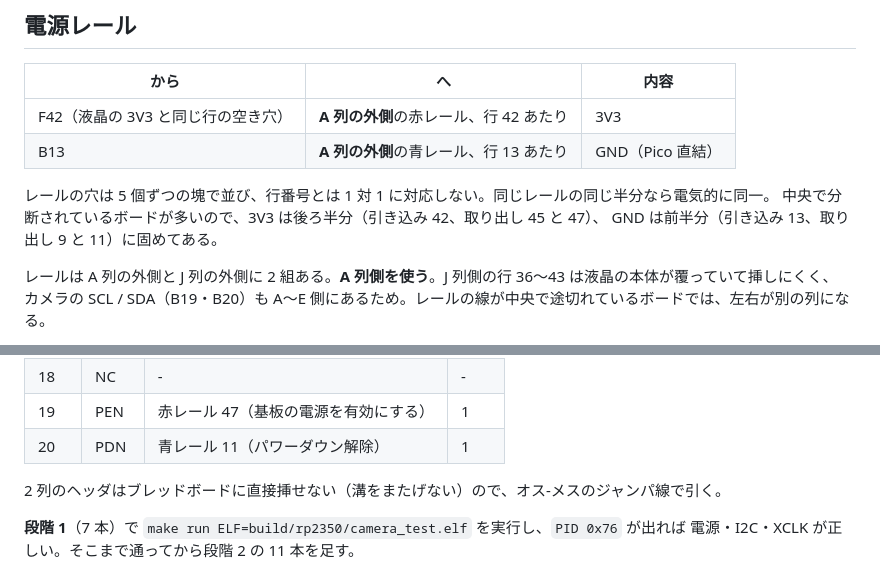
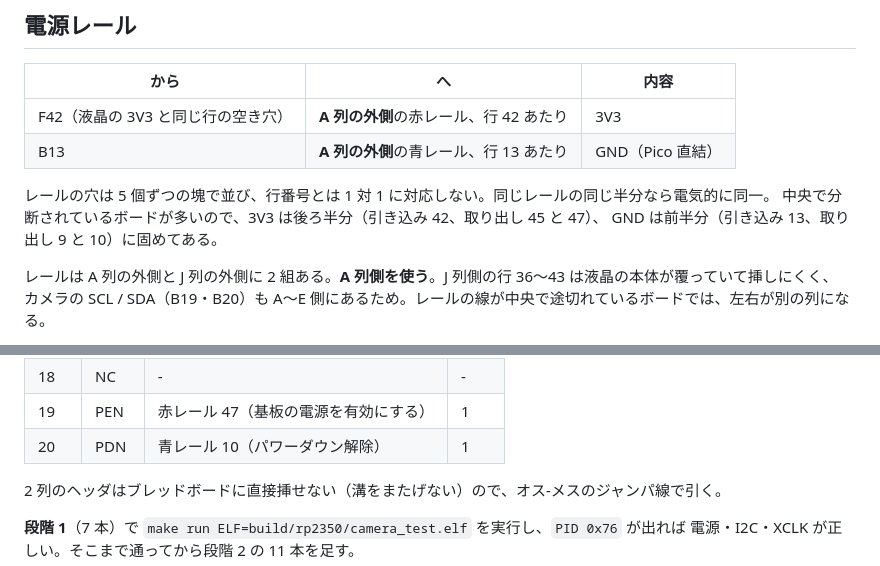
Before and after one commit to habakan/jitsu-in-pico, a Markdown page: docs/breadboard.md, 2 parts joined by grey strips. Drawn GitHub-style.

Commit message:
docs: PDN の位置を修正

```diff
--- a/docs/breadboard.md
+++ b/docs/breadboard.md
@@ -53,7 +53,7 @@
 
 レールの穴は 5 個ずつの塊で並び、行番号とは 1 対 1 に対応しない。同じレールの同じ半分なら電気的に同一。
 中央で分断されているボードが多いので、3V3 は後ろ半分（引き込み 42、取り出し 45 と 47）、
-GND は前半分（引き込み 13、取り出し 9 と 11）に固めてある。
+GND は前半分（引き込み 13、取り出し 9 と 10）に固めてある。
 
 レールは A 列の外側と J 列の外側に 2 組ある。**A 列側を使う**。J 列側の行 36〜43 は液晶の本体が覆っていて挿しにくく、
 カメラの SCL / SDA（B19・B20）も A〜E 側にあるため。レールの線が中央で途切れているボードでは、左右が別の列になる。
@@ -111,7 +111,7 @@ Pico の 3V3 OUT（物理 36 番 = H5）は行 5 で埋まっているので、
 | 17 | NC | - | - |
 | 18 | NC | - | - |
 | 19 | PEN | 赤レール 47（基板の電源を有効にする） | 1 |
-| 20 | PDN | 青レール 11（パワーダウン解除） | 1 |
+| 20 | PDN | 青レール 10（パワーダウン解除） | 1 |
 
 2 列のヘッダはブレッドボードに直接挿せない（溝をまたげない）ので、オス-メスのジャンパ線で引く。
 
```
